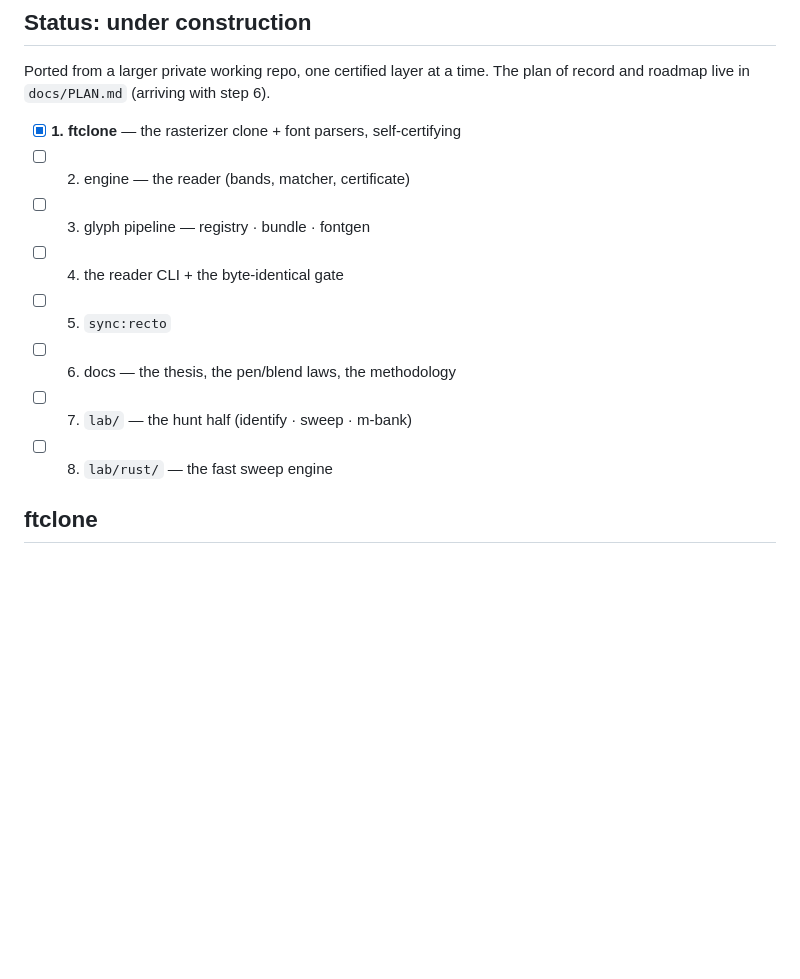
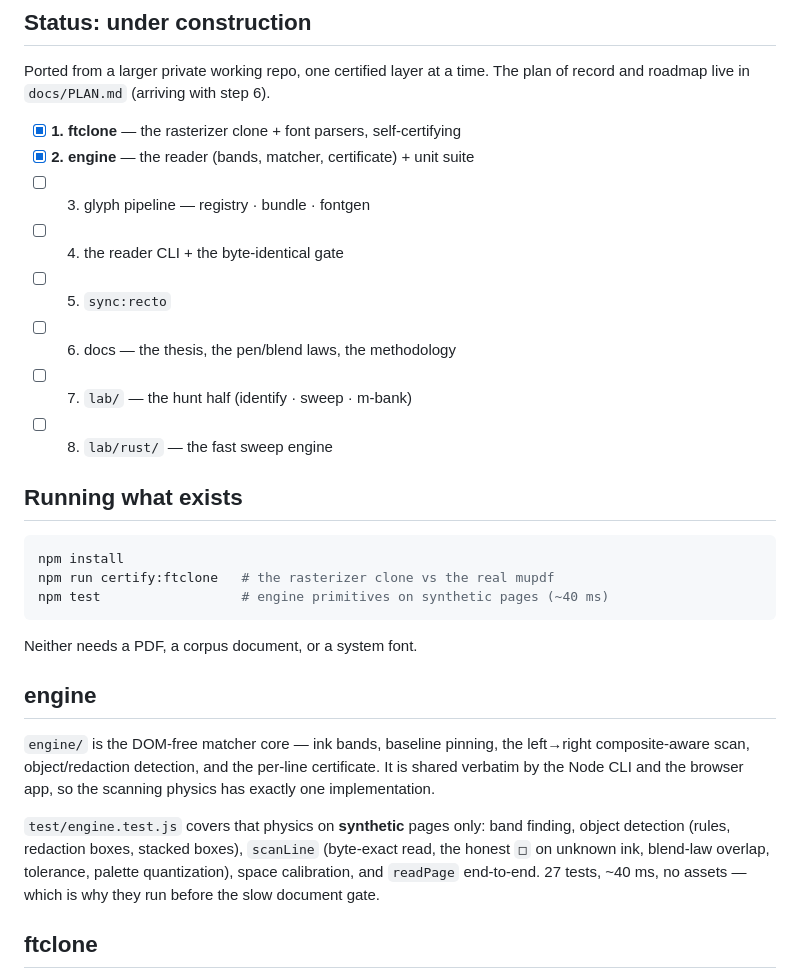
Before and after one commit to JaguarM/tol0, a Markdown page: README.md, the part around the change. Rendered like a GitHub page; blank space fills up the shorter version.

Commit message:
docs: README covers step 2 and how to run what exists
Co-Authored-By: Claude Opus 5 <noreply@anthropic.com>

````diff
--- a/README.md
+++ b/README.md
@@ -21,13 +21,36 @@ Ported from a larger private working repo, one certified layer at a time.
 The plan of record and roadmap live in `docs/PLAN.md` (arriving with step 6).
 
 - [x] **1. ftclone** — the rasterizer clone + font parsers, self-certifying
-- [ ] 2. engine — the reader (bands, matcher, certificate)
+- [x] **2. engine** — the reader (bands, matcher, certificate) + unit suite
 - [ ] 3. glyph pipeline — registry · bundle · fontgen
 - [ ] 4. the reader CLI + the byte-identical gate
 - [ ] 5. `sync:recto`
 - [ ] 6. docs — the thesis, the pen/blend laws, the methodology
 - [ ] 7. `lab/` — the hunt half (identify · sweep · m-bank)
 - [ ] 8. `lab/rust/` — the fast sweep engine
+
+## Running what exists
+
+```bash
+npm install
+npm run certify:ftclone   # the rasterizer clone vs the real mupdf
+npm test                  # engine primitives on synthetic pages (~40 ms)
+```
+
+Neither needs a PDF, a corpus document, or a system font.
+
+## engine
+
+`engine/` is the DOM-free matcher core — ink bands, baseline pinning, the
+left→right composite-aware scan, object/redaction detection, and the per-line
+certificate. It is shared verbatim by the Node CLI and the browser app, so the
+scanning physics has exactly one implementation.
+
+`test/engine.test.js` covers that physics on **synthetic** pages only: band
+finding, object detection (rules, redaction boxes, stacked boxes), `scanLine`
+(byte-exact read, the honest `□` on unknown ink, blend-law overlap, tolerance,
+palette quantization), space calibration, and `readPage` end-to-end. 27 tests,
+~40 ms, no assets — which is why they run before the slow document gate.
 
 ## ftclone
 
````
